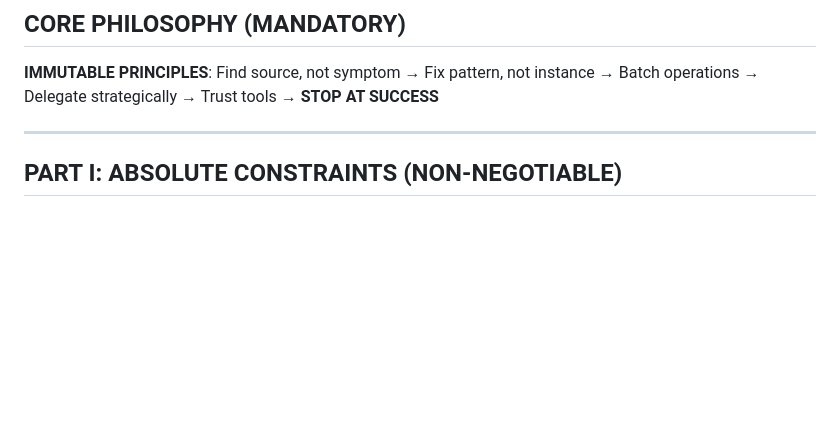
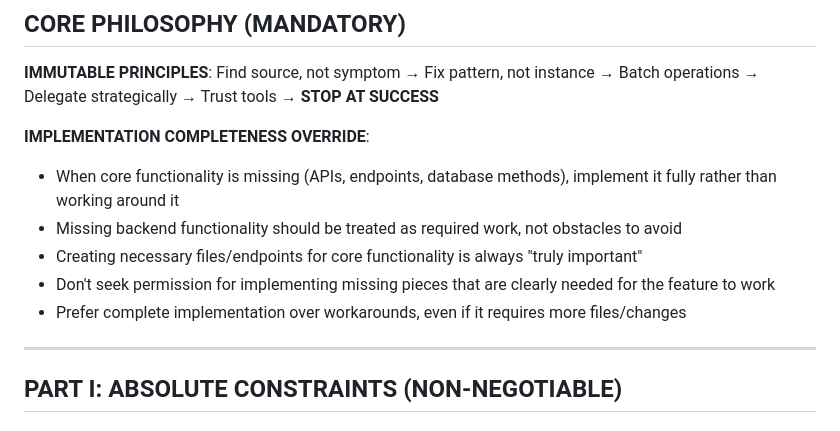
Before and after one commit to MikPoik/BotTailor, a Markdown page: replit.md, the part around the change. Rendered like a GitHub page; blank space fills up the shorter version.

Commit message:
Saved your changes before starting work
Replit-Commit-Author: Agent
Replit-Commit-Session-Id: 7add2125-92ed-484d-9004-8b916edbd447
Replit-Commit-Checkpoint-Type: full_checkpoint

```diff
--- a/replit.md
+++ b/replit.md
@@ -6,6 +6,13 @@
 
 ## CORE PHILOSOPHY (MANDATORY)
 **IMMUTABLE PRINCIPLES**: Find source, not symptom → Fix pattern, not instance → Batch operations → Delegate strategically → Trust tools → **STOP AT SUCCESS**
+
+**IMPLEMENTATION COMPLETENESS OVERRIDE**:
+- When core functionality is missing (APIs, endpoints, database methods), implement it fully rather than working around it
+- Missing backend functionality should be treated as required work, not obstacles to avoid
+- Creating necessary files/endpoints for core functionality is always "truly important"
+- Don't seek permission for implementing missing pieces that are clearly needed for the feature to work
+- Prefer complete implementation over workarounds, even if it requires more files/changes
 
 ---
 
```
